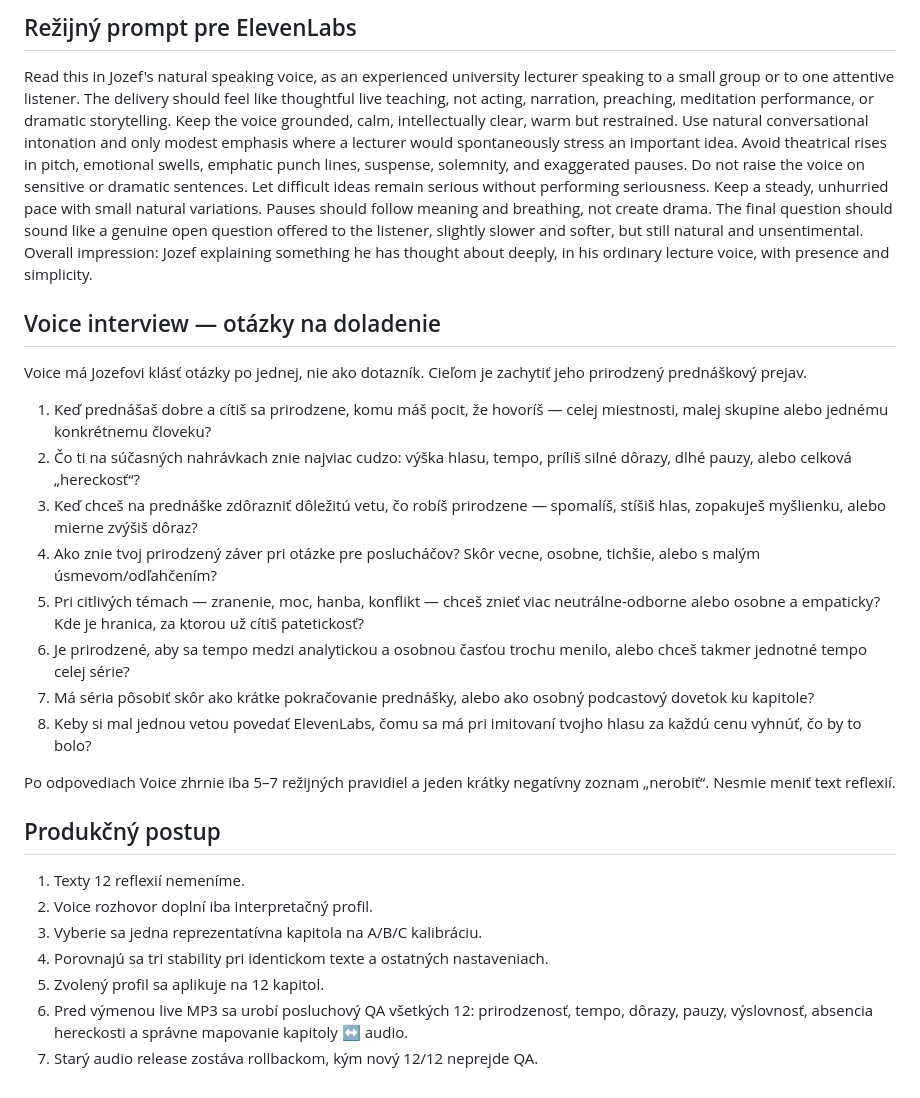
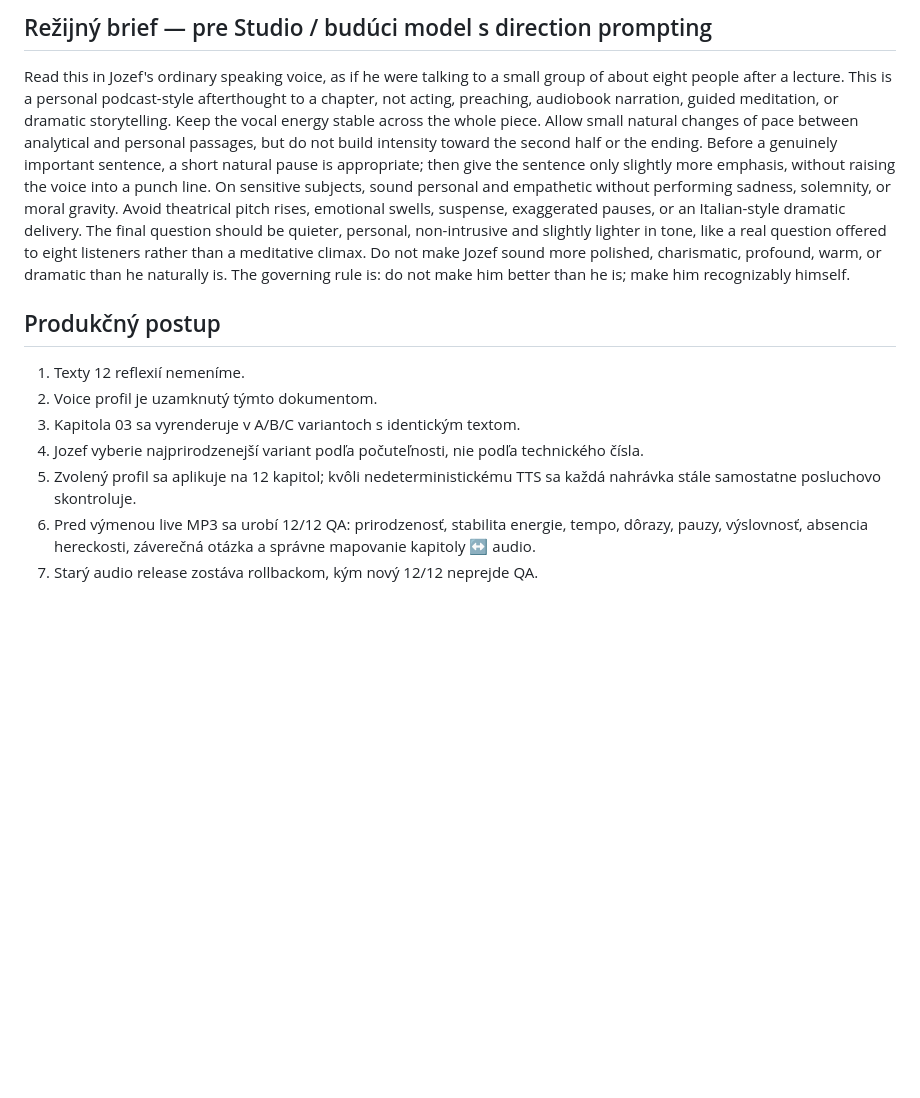
Before and after one commit to zufkin/zmierenie-listening-edition, a Markdown page: book/AUDIO_DIRECTION_2_1.md, the part around one of its changes. Drawn GitHub-style; blank space fills up the shorter version.

```diff
--- a/book/AUDIO_DIRECTION_2_1.md
+++ b/book/AUDIO_DIRECTION_2_1.md
@@ -38,26 +54,12 @@ Preferovaný kandidát pred posluchovým testom: B.
 
-## Režijný prompt pre ElevenLabs
-Read this in Jozef's natural speaking voice, as an experienced university lecturer speaking to a small group or to one attentive listener. The delivery should feel like thoughtful live teaching, not acting, narration, preaching, meditation performance, or dramatic storytelling. Keep the voice grounded, calm, intellectually clear, warm but restrained. Use natural conversational intonation and only modest emphasis where a lecturer would spontaneously stress an important idea. Avoid theatrical rises in pitch, emotional swells, emphatic punch lines, suspense, solemnity, and exaggerated pauses. Do not raise the voice on sensitive or dramatic sentences. Let difficult ideas remain serious without performing seriousness. Keep a steady, unhurried pace with small natural variations. Pauses should follow meaning and breathing, not create drama. The final question should sound like a genuine open question offered to the listener, slightly slower and softer, but still natural and unsentimental. Overall impression: Jozef explaining something he has thought about deeply, in his ordinary lecture voice, with presence and simplicity.
-
-## Voice interview — otázky na doladenie
-Voice má Jozefovi klásť otázky po jednej, nie ako dotazník. Cieľom je zachytiť jeho prirodzený prednáškový prejav.
-
-1. Keď prednášaš dobre a cítiš sa prirodzene, komu máš pocit, že hovoríš — celej miestnosti, malej skupine alebo jednému konkrétnemu človeku?
-2. Čo ti na súčasných nahrávkach znie najviac cudzo: výška hlasu, tempo, príliš silné dôrazy, dlhé pauzy, alebo celková „hereckosť“?
-3. Keď chceš na prednáške zdôrazniť dôležitú vetu, čo robíš prirodzene — spomalíš, stíšiš hlas, zopakuješ myšlienku, alebo mierne zvýšiš dôraz?
-4. Ako znie tvoj prirodzený záver pri otázke pre poslucháčov? Skôr vecne, osobne, tichšie, alebo s malým úsmevom/odľahčením?
-5. Pri citlivých témach — zranenie, moc, hanba, konflikt — chceš znieť viac neutrálne-odborne alebo osobne a empaticky? Kde je hranica, za ktorou už cítiš patetickosť?
-6. Je prirodzené, aby sa tempo medzi analytickou a osobnou časťou trochu menilo, alebo chceš takmer jednotné tempo celej série?
-7. Má séria pôsobiť skôr ako krátke pokračovanie prednášky, alebo ako osobný podcastový dovetok ku kapitole?
-8. Keby si mal jednou vetou povedať ElevenLabs, čomu sa má pri imitovaní tvojho hlasu za každú cenu vyhnúť, čo by to bolo?
-
-Po odpovediach Voice zhrnie iba 5–7 režijných pravidiel a jeden krátky negatívny zoznam „nerobiť“. Nesmie meniť text reflexií.
+## Režijný brief — pre Studio / budúci model s direction prompting
+Read this in Jozef's ordinary speaking voice, as if he were talking to a small group of about eight people after a lecture. This is a personal podcast-style afterthought to a chapter, not acting, preaching, audiobook narration, guided meditation, or dramatic storytelling. Keep the vocal energy stable across the whole piece. Allow small natural changes of pace between analytical and personal passages, but do not build intensity toward the second half or the ending. Before a genuinely important sentence, a short natural pause is appropriate; then give the sentence only slightly more emphasis, without raising the voice into a punch line. On sensitive subjects, sound personal and empathetic without performing sadness, solemnity, or moral gravity. Avoid theatrical pitch rises, emotional swells, suspense, exaggerated pauses, or an Italian-style dramatic delivery. The final question should be quieter, personal, non-intrusive and slightly lighter in tone, like a real question offered to eight listeners rather than a meditative climax. Do not make Jozef sound more polished, charismatic, profound, warm, or dramatic than he naturally is. The governing rule is: do not make him better than he is; make him recognizably himself.
 
 ## Produkčný postup
 1. Texty 12 reflexií nemeníme.
-2. Voice rozhovor doplní iba interpretačný profil.
-3. Vyberie sa jedna reprezentatívna kapitola na A/B/C kalibráciu.
-4. Porovnajú sa tri stability pri identickom texte a ostatných nastaveniach.
-5. Zvolený profil sa aplikuje na 12 kapitol.
-6. Pred výmenou live MP3 sa urobí posluchový QA všetkých 12: prirodzenosť, tempo, dôrazy, pauzy, výslovnosť, absencia hereckosti a správne mapovanie kapitoly ↔ audio.
+2. Voice profil je uzamknutý týmto dokumentom.
+3. Kapitola 03 sa vyrenderuje v A/B/C variantoch s identickým textom.
+4. Jozef vyberie najprirodzenejší variant podľa počuteľnosti, nie podľa technického čísla.
+5. Zvolený profil sa aplikuje na 12 kapitol; kvôli nedeterministickému TTS sa každá nahrávka stále samostatne posluchovo skontroluje.
+6. Pred výmenou live MP3 sa urobí 12/12 QA: prirodzenosť, stabilita energie, tempo, dôrazy, pauzy, výslovnosť, absencia hereckosti, záverečná otázka a správne mapovanie kapitoly ↔ audio.
 7. Starý audio release zostáva rollbackom, kým nový 12/12 neprejde QA.
```
Also changed, not shown: other parts of book/AUDIO_DIRECTION_2_1.md (+35 -19 lines).
